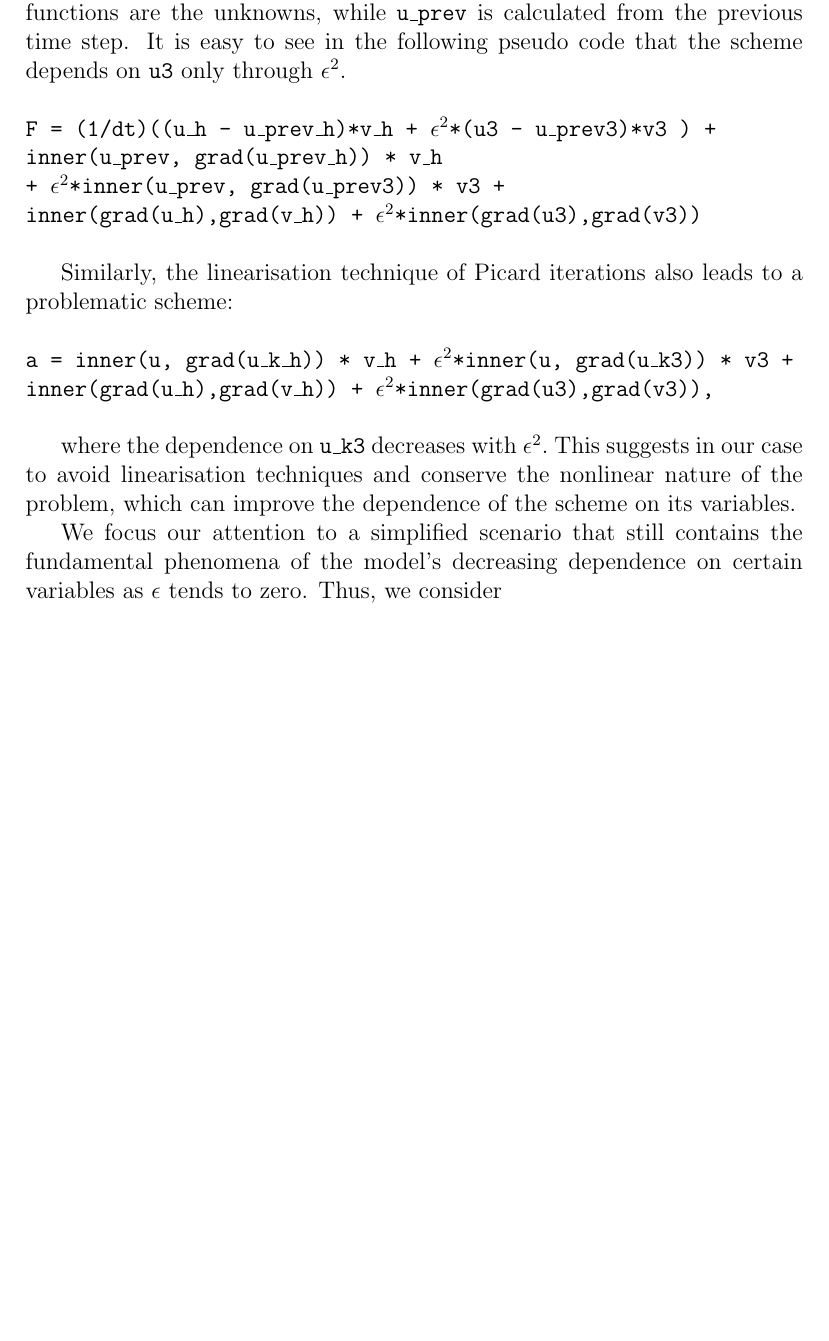
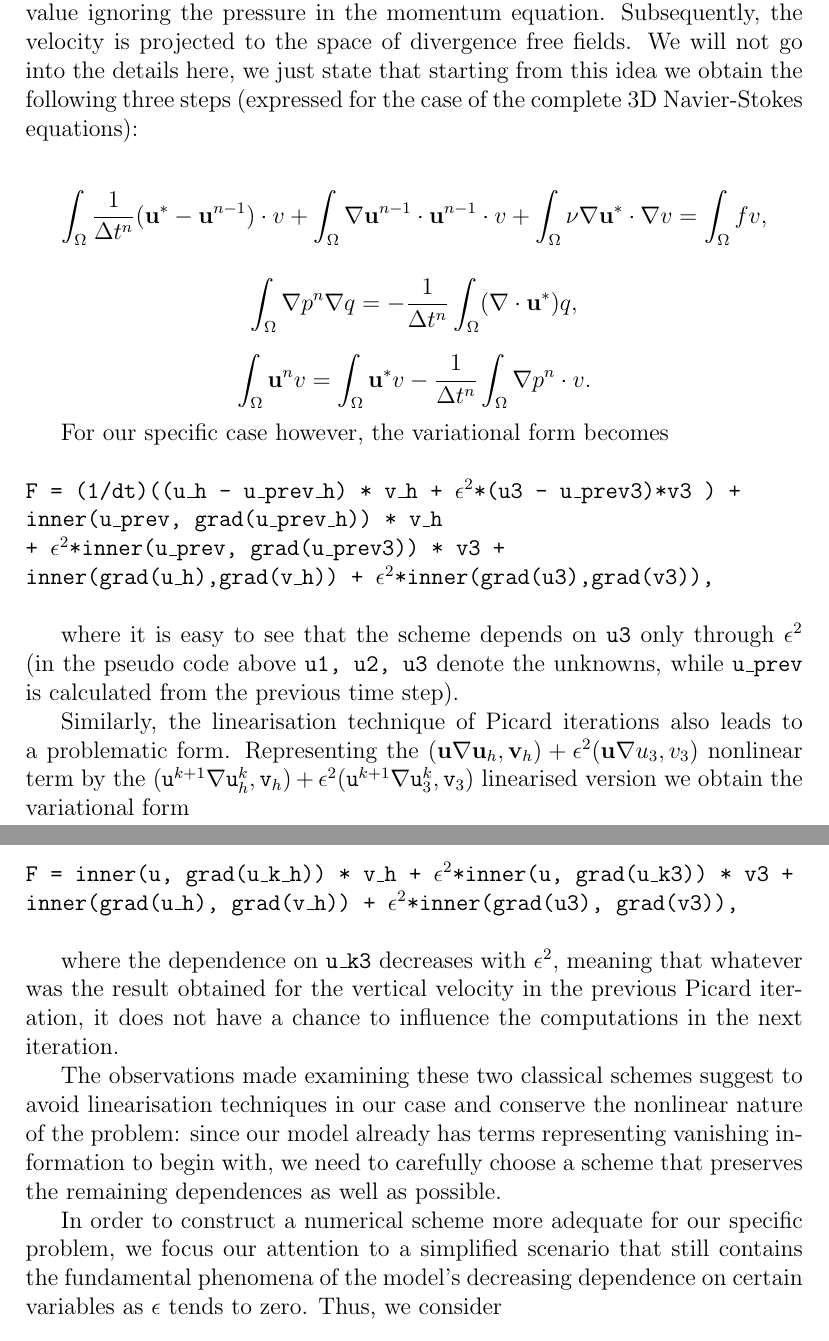
Before and after one commit to msjuhasznora/mathsgitrepo, a LaTeX thesis (year_four/thesis/phd_thesis_nj.tex): part of page 54 of 121 before the commit and two parts of pages 54 and 55 of 122 after it, the two joined at a grey line, cut at the place of the change, the shorter picture padded with empty space. Compiled offline with pdfLaTeX.

Commit message:
descriptions

```diff
--- a/year_four/thesis/phd_thesis_nj.tex
+++ b/year_four/thesis/phd_thesis_nj.tex
@@ -1382,31 +1382,39 @@ The numerical simulations were obtained in collaboration with Professor Omar Lak
 
 The major challenge in numerically approaching the tendency of the solutions as $\epsilon$ goes to zero is the disappearing dependence of the scheme on certain terms. Picard iterations and the Chorin method for example are widely used methods in the field of the (complete) Navier-Stokes equations, but once we introduce an $\epsilon$ into the equations, these standard schemes "collapse" rather quickly as this parameter becomes zero. This shows that we have to be careful with the adaptation of classical methods to the concrete phenomena we need to visualise.
 
-In the Chorin method the $u \nabla u_1 v_1$ nonlinear term is replaced by
-
-\texttt{inner(u\_prev, grad(u\_prev1)) * v1 * dx},
-
-where essentially we don't have any unknowns at all anymore. The first step of the Chorin method calculates a tentative velocity. The \texttt{u1, u2, u3} functions are the unknowns, while \texttt{u\_prev} is calculated from the previous time step. It is easy to see in the following pseudo code that the scheme depends on \texttt{u3} only through $\epsilon^2.$
+One of the most well-known numerical approaches for the incompressible Navier-Stokes equations is the splitting method proposed by Chorin and Temam (\cite{fenicsproject}). In this three-step strategy, instead of directly stepping from the time point $n-1$ to time point $n$ directly, we first calculate a tentative $\mathbf{u}^*$ value ignoring the pressure in the momentum equation. Subsequently, the velocity is projected to the space of divergence free fields. We will not go into the details here, we just state that starting from this idea we obtain the following three steps (expressed for the case of the complete 3D Navier-Stokes equations):
+
+$$ \int_\Omega \frac{1}{\Delta t^n} (\mathbf{u}^* - \mathbf{u}^{n-1}) \cdot v + \int_\Omega \nabla \mathbf{u}^{n-1} \cdot \mathbf{u}^{n-1} \cdot v + \int_\Omega \nu \nabla \mathbf{u}^* \cdot \nabla v = \int_\Omega f v,$$
+
+$$ \int_\Omega \nabla p^n \nabla q = - \frac{1}{\Delta t^n} \int_\Omega (\nabla \cdot \mathbf{u}^*) q,$$
+
+$$ \int_\Omega \mathbf{u}^n v = \int_\Omega \mathbf{u}^* v - \frac{1}{\Delta t^n} \int_\Omega \nabla p^n \cdot v.$$
+
+For our specific case however, the variational form becomes
 
 \texttt{
 \\
-F = (1/dt)((u\_h - u\_prev\_h)*v\_h + $\epsilon^2$*(u3 - u\_prev3)*v3 ) + \\
+F = (1/dt)((u\_h - u\_prev\_h) * v\_h + $\epsilon^2$*(u3 - u\_prev3)*v3 ) + \\
 inner(u\_prev, grad(u\_prev\_h)) * v\_h\\
  + $\epsilon^2$*inner(u\_prev, grad(u\_prev3)) * v3 + \\
- inner(grad(u\_h),grad(v\_h)) + $\epsilon^2$*inner(grad(u3),grad(v3)) \\
+ inner(grad(u\_h),grad(v\_h)) + $\epsilon^2$*inner(grad(u3),grad(v3)), \\
 }
 
-Similarly, the linearisation technique of Picard iterations also leads to a problematic scheme:
+where it is easy to see that the scheme depends on \texttt{u3} only through $\epsilon^2$ (in the pseudo code above \texttt{u1, u2, u3} denote the unknowns, while \texttt{u\_prev} is calculated from the previous time step).
+
+Similarly, the linearisation technique of Picard iterations also leads to a problematic form. Representing the $(\mathbf{u} \nabla \mathbf{u}_h, \mathbf{v}_h) + \epsilon^2 ( \mathbf{u} \nabla u_3, v_3)$ nonlinear term by the $( \texttt{u}^{k+1} \nabla \texttt{u}_h^k, \texttt{v}_h ) + \epsilon^2 (\texttt{u}^{k+1} \nabla \texttt{u}_3^k, \texttt{v}_3 )$  linearised version we obtain the variational form
 
 \texttt{
 \\
-a = inner(u, grad(u\_k\_h)) * v\_h + $\epsilon^2$*inner(u, grad(u\_k3)) * v3 + \\
-inner(grad(u\_h),grad(v\_h)) + $\epsilon^2$*inner(grad(u3),grad(v3)),\\
+F = inner(u, grad(u\_k\_h)) * v\_h + $\epsilon^2$*inner(u, grad(u\_k3)) * v3 + \\
+inner(grad(u\_h), grad(v\_h)) + $\epsilon^2$*inner(grad(u3), grad(v3)),\\
 }
 
-where the dependence on \texttt{u\_k3} decreases with $\epsilon^2.$ This suggests in our case to avoid linearisation techniques and conserve the nonlinear nature of the problem, which can improve the dependence of the scheme on its variables.
-
-We focus our attention to a simplified scenario that still contains the fundamental phenomena of the model's decreasing dependence on certain variables as $\epsilon$ tends to zero. Thus, we consider
+where the dependence on \texttt{u\_k3} decreases with $\epsilon^2,$ meaning that whatever was the result obtained for the vertical velocity in the previous Picard iteration, it does not have a chance to influence the computations in the next iteration.
+
+The observations made examining these two classical schemes suggest to avoid linearisation techniques in our case and conserve the nonlinear nature of the problem: since our model already has terms representing vanishing information to begin with, we need to carefully choose a scheme that preserves the remaining dependences as well as possible.
+
+In order to construct a numerical scheme more adequate for our specific problem, we focus our attention to a simplified scenario that still contains the fundamental phenomena of the model's decreasing dependence on certain variables as $\epsilon$ tends to zero. Thus, we consider
 
 \begin{enumerate}
   \item the stationary case
@@ -1525 +1536,0 @@ def run(a_h_switch, VP, up_, eps, vertical_velocity_degree,
-      + eps*eps*inner(grad(u3),grad(v3)) * dx
@@ -1532 +1538,0 @@ def run(a_h_switch, VP, up_, eps, vertical_velocity_degree,
-      + eps*eps*inner(grad(u3),grad(v3)) * dx
```
Also changed, not shown: year_four/thesis/phd_thesis_nj.tex (26 more changed lines).
